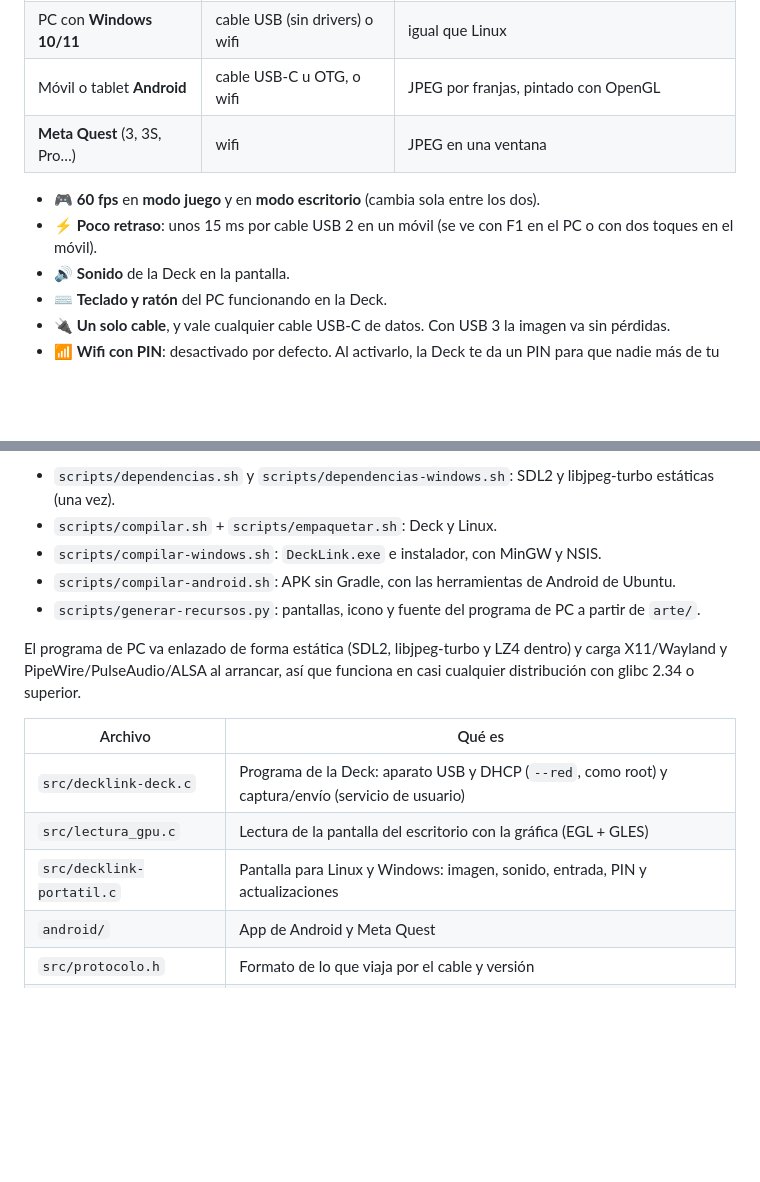
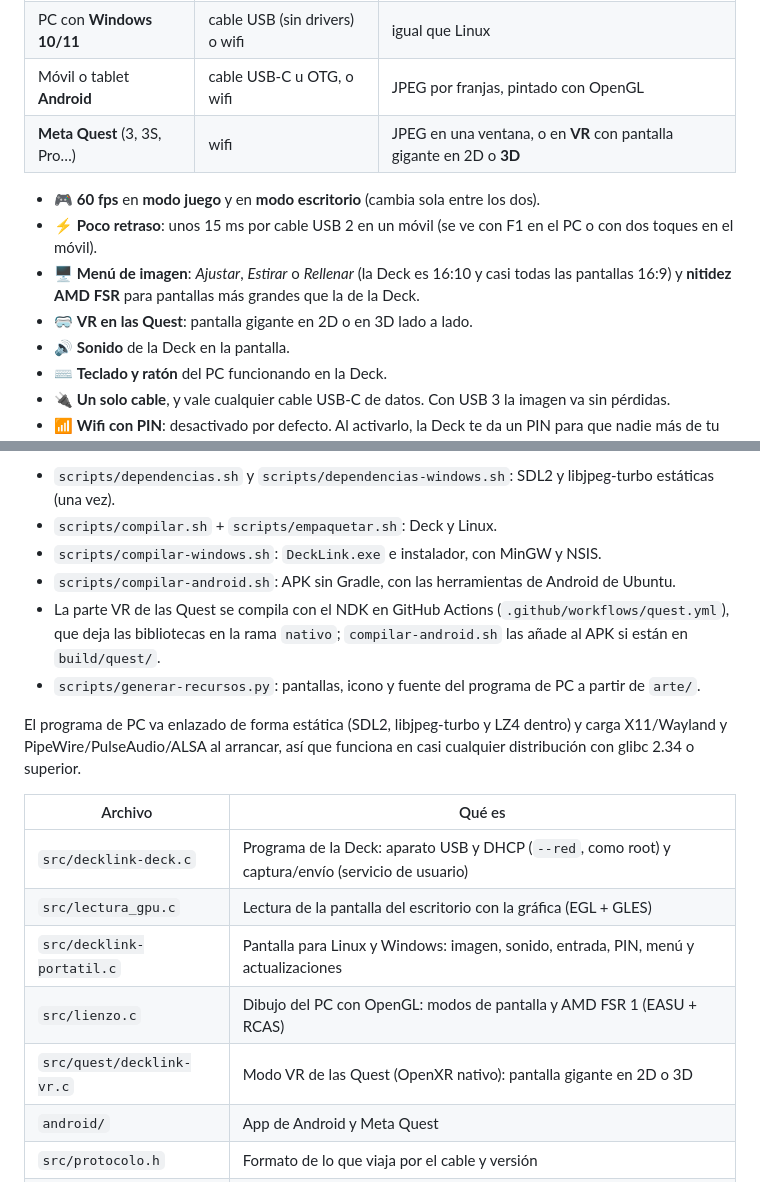
Before and after one commit to viclex2/DeckLink, a Markdown page: README.md, 2 parts joined by grey strips. Drawn GitHub-style; blank space fills up the shorter version.

```diff
--- a/README.md
+++ b/README.md
@@ -26,10 +26,12 @@
 | Portátil/PC con **Linux** | cable USB o wifi | USB 3: color completo sin pérdidas · USB 2 y wifi: JPEG |
 | PC con **Windows 10/11** | cable USB (sin drivers) o wifi | igual que Linux |
 | Móvil o tablet **Android** | cable USB‑C u OTG, o wifi | JPEG por franjas, pintado con OpenGL |
-| **Meta Quest** (3, 3S, Pro…) | wifi | JPEG en una ventana |
+| **Meta Quest** (3, 3S, Pro…) | wifi | JPEG en una ventana, o en **VR** con pantalla gigante en 2D o **3D** |
 
 - 🎮 **60 fps** en **modo juego** y en **modo escritorio** (cambia sola entre los dos).
 - ⚡ **Poco retraso**: unos 15 ms por cable USB 2 en un móvil (se ve con F1 en el PC o con dos toques en el móvil).
+- 🖥️ **Menú de imagen**: *Ajustar*, *Estirar* o *Rellenar* (la Deck es 16:10 y casi todas las pantallas 16:9) y **nitidez AMD FSR** para pantallas más grandes que la de la Deck.
+- 🥽 **VR en las Quest**: pantalla gigante en 2D o en 3D lado a lado.
 - 🔊 **Sonido** de la Deck en la pantalla.
 - ⌨️ **Teclado y ratón** del PC funcionando en la Deck.
 - 🔌 **Un solo cable**, y vale cualquier cable USB‑C de datos. Con USB 3 la imagen va sin pérdidas.
@@ -129,6 +152,7 @@ Por partes:
 - `scripts/compilar.sh` + `scripts/empaquetar.sh`: Deck y Linux.
 - `scripts/compilar-windows.sh`: `DeckLink.exe` e instalador, con MinGW y NSIS.
 - `scripts/compilar-android.sh`: APK sin Gradle, con las herramientas de Android de Ubuntu.
+- La parte VR de las Quest se compila con el NDK en GitHub Actions (`.github/workflows/quest.yml`), que deja las bibliotecas en la rama `nativo`; `compilar-android.sh` las añade al APK si están en `build/quest/`.
 - `scripts/generar-recursos.py`: pantallas, icono y fuente del programa de PC a partir de `arte/`.
 
 El programa de PC va enlazado de forma estática (SDL2, libjpeg-turbo y LZ4 dentro) y carga X11/Wayland y PipeWire/PulseAudio/ALSA al arrancar, así que funciona en casi cualquier distribución con glibc 2.34 o superior.
@@ -137,7 +161,9 @@ El programa de PC va enlazado de forma estática (SDL2, libjpeg-turbo y LZ4 dent
 |---|---|
 | `src/decklink-deck.c` | Programa de la Deck: aparato USB y DHCP (`--red`, como root) y captura/envío (servicio de usuario) |
 | `src/lectura_gpu.c` | Lectura de la pantalla del escritorio con la gráfica (EGL + GLES) |
-| `src/decklink-portatil.c` | Pantalla para Linux y Windows: imagen, sonido, entrada, PIN y actualizaciones |
+| `src/decklink-portatil.c` | Pantalla para Linux y Windows: imagen, sonido, entrada, PIN, menú y actualizaciones |
+| `src/lienzo.c` | Dibujo del PC con OpenGL: modos de pantalla y AMD FSR 1 (EASU + RCAS) |
+| `src/quest/decklink-vr.c` | Modo VR de las Quest (OpenXR nativo): pantalla gigante en 2D o 3D |
 | `android/` | App de Android y Meta Quest |
 | `src/protocolo.h` | Formato de lo que viaja por el cable y versión |
 | `paquete/` | Instaladores, panel de la Deck, desinstaladores e instalador de Windows (NSIS) |
```
Also changed, not shown: other parts of README.md (+23 -2 lines), .github/notas-release.md (+10 -15 lines), docs/capturas/pc-menu.png (added), 2 other files.
